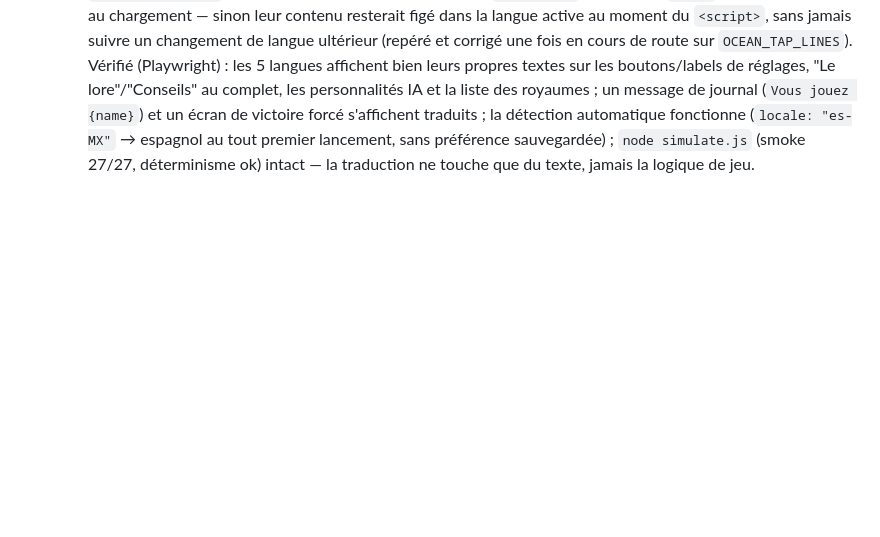
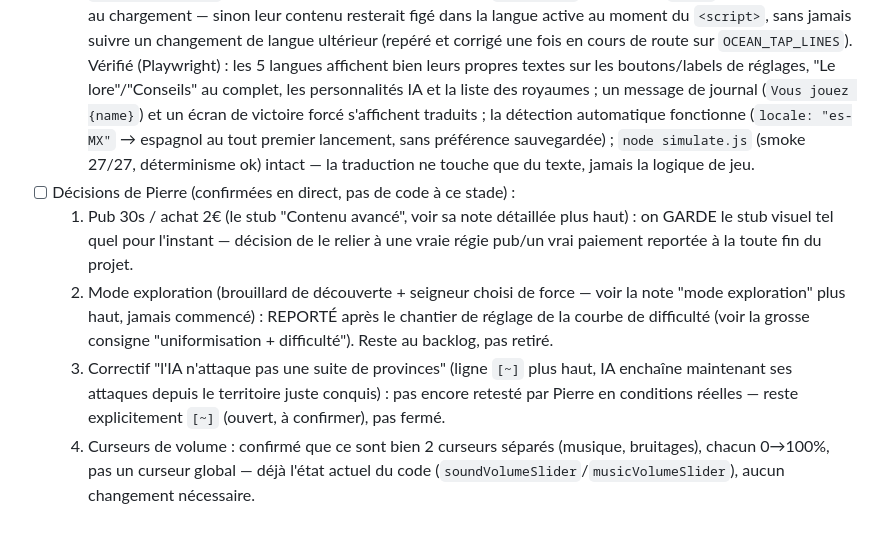
Before and after one commit to PierreMillon/knight-wars, a Markdown page: BACKLOG.md, the part around the change. Drawn GitHub-style; blank space fills up the shorter version.

Commit message:
BACKLOG: note les décisions de Pierre (pub/paiement, mode exploration, statut IA)
Pas de changement de code — juste consigner les décisions prises en direct :
stub pub/paiement gardé tel quel (décision reportée en fin de projet),
mode exploration reporté après le réglage de la courbe de difficulté,
correctif IA/chaîne d'attaques toujours ouvert (pas retesté), curseurs de
volume déjà séparés musique/bruitages (rien à changer).

Claude-Session: https://claude.ai/code/session_01QqhAde6ddjt147d3UjUmKA

Co-Authored-By: Claude Sonnet 5 <noreply@anthropic.com>

```diff
--- a/BACKLOG.md
+++ b/BACKLOG.md
@@ -420,3 +420,8 @@ Sound (gamme par royaume), épée/bateau taille + alignement, portée d'attaque
   4. **Auto-détection** : `detectBrowserLang()` ne s'exécute QUE si `kw_uiLang` n'a jamais été sauvegardé (jamais après un choix explicite) — préfixe à 2 lettres de `navigator.language` comparé aux 5 langues supportées, retombe sur le français (langue native du jeu) pour tout le reste (portugais, italien, japonais...).
   5. **Piège technique évité** : les pools "une ligne parmi N" (VICTORY_LINES etc.) sont des tableaux d'objets `{fr,en,zh,es,de}` résolus PARESSEUSEMENT à l'usage (`pickLine()`), jamais des `const` résolues une fois au chargement — sinon leur contenu resterait figé dans la langue active au moment du `<script>`, sans jamais suivre un changement de langue ultérieur (repéré et corrigé une fois en cours de route sur `OCEAN_TAP_LINES`).
   Vérifié (Playwright) : les 5 langues affichent bien leurs propres textes sur les boutons/labels de réglages, "Le lore"/"Conseils" au complet, les personnalités IA et la liste des royaumes ; un message de journal (`Vous jouez {name}`) et un écran de victoire forcé s'affichent traduits ; la détection automatique fonctionne (`locale: "es-MX"` → espagnol au tout premier lancement, sans préférence sauvegardée) ; `node simulate.js` (smoke 27/27, déterminisme ok) intact — la traduction ne touche que du texte, jamais la logique de jeu.
+- [ ] Décisions de Pierre (confirmées en direct, pas de code à ce stade) :
+  1. Pub 30s / achat 2€ (le stub "Contenu avancé", voir sa note détaillée plus haut) : on GARDE le stub visuel tel quel pour l'instant — décision de le relier à une vraie régie pub/un vrai paiement reportée à la toute fin du projet.
+  2. Mode exploration (brouillard de découverte + seigneur choisi de force — voir la note "mode exploration" plus haut, jamais commencé) : REPORTÉ après le chantier de réglage de la courbe de difficulté (voir la grosse consigne "uniformisation + difficulté"). Reste au backlog, pas retiré.
+  3. Correctif "l'IA n'attaque pas une suite de provinces" (ligne `[~]` plus haut, IA enchaîne maintenant ses attaques depuis le territoire juste conquis) : pas encore retesté par Pierre en conditions réelles — reste explicitement `[~]` (ouvert, à confirmer), pas fermé.
+  4. Curseurs de volume : confirmé que ce sont bien 2 curseurs séparés (musique, bruitages), chacun 0→100%, pas un curseur global — déjà l'état actuel du code (`soundVolumeSlider`/`musicVolumeSlider`), aucun changement nécessaire.
```
